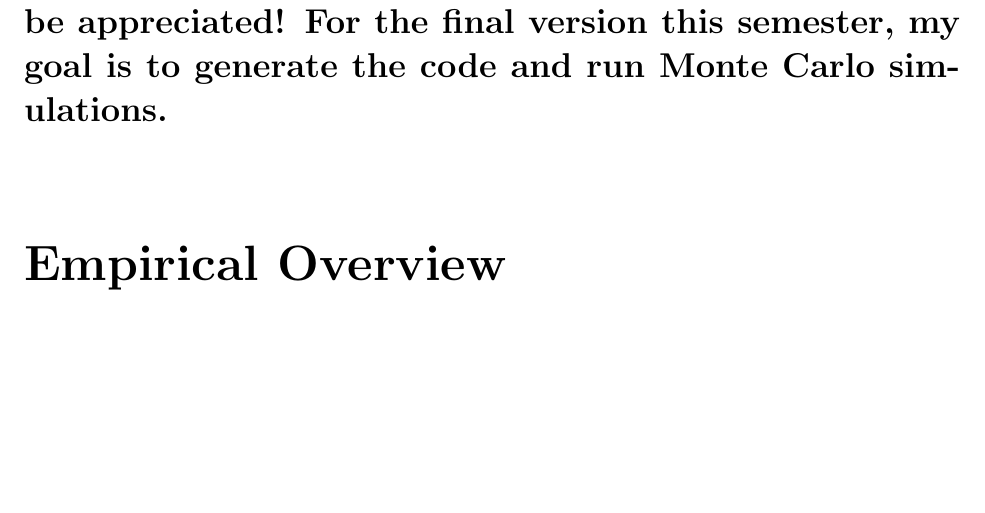
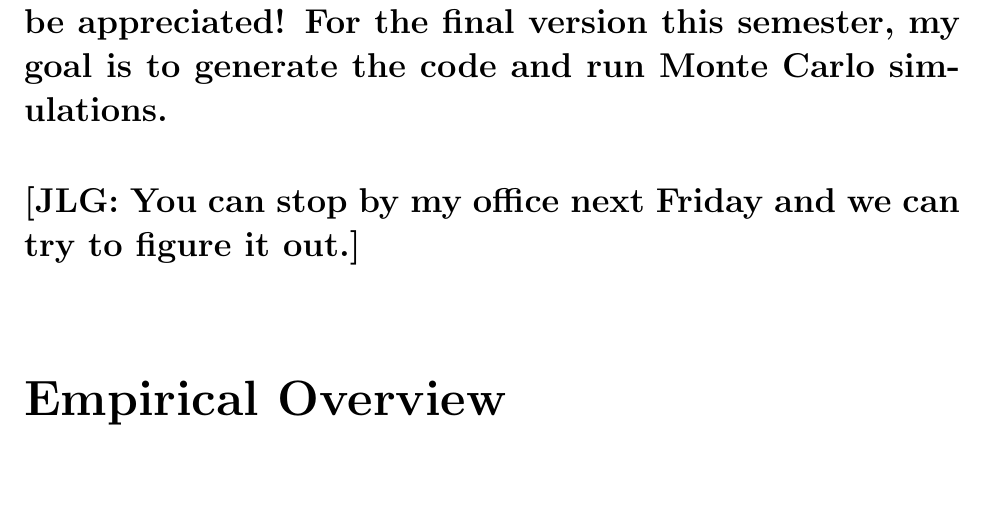
Before and after one commit to noahdixon400/Public-Economics, a LaTeX document (Public Project.tex): part of page 9 of 19, cut so that both start at the same text, the shorter picture padded with empty space. Compiled offline with pdfLaTeX.

Commit message:
empirical comments

```diff
--- a/Public Project.tex
+++ b/Public Project.tex
@@ -245,6 +245,8 @@ Athey and Wager (2021) derive an algorithm for selecting the optimal treatment r
 
 \textbf{I am struggling to figure out how to obtain the Progresa data set. The website to register is not working and the email does not work either. I tried to contact the agency within Mexico, but the inbox was full. Any tips would be appreciated! For the final version this semester, my goal is to generate the code and run Monte Carlo simulations.}
 
+\noindent \textbf{[JLG: You can stop by my office next Friday and we can try to figure it out.]}
+
 \section*{Empirical Overview}
 
 \textbf{In response to previous comments:}
```
Also changed, not shown: Proposal 4/Initial Exclusion in the Roy Model.pdf (added), Public Project.pdf, Public Project.tex (2 more changed lines), 9 other files.
